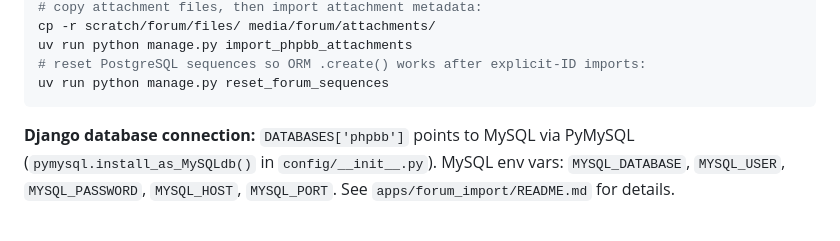
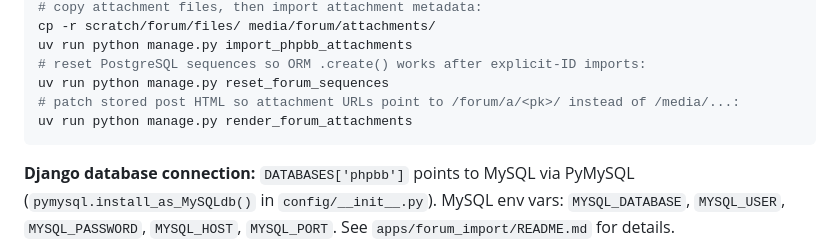
Before and after one commit to alff0x1f/tk-sputnik.org, a Markdown page: CLAUDE.md, the part around the change. Drawn GitHub-style; blank space fills up the shorter version.

Commit message:
docs: update CLAUDE.md import workflow and move completed plan
Add render_forum_attachments step to the phpBB import workflow in CLAUDE.md.
Move completed plan file to docs/plans/completed/.

````diff
--- a/CLAUDE.md
+++ b/CLAUDE.md
@@ -65,6 +65,8 @@ cp -r scratch/forum/files/ media/forum/attachments/
 uv run python manage.py import_phpbb_attachments
 # reset PostgreSQL sequences so ORM .create() works after explicit-ID imports:
 uv run python manage.py reset_forum_sequences
+# patch stored post HTML so attachment URLs point to /forum/a/<pk>/ instead of /media/...:
+uv run python manage.py render_forum_attachments
 ```
 
 **Django database connection:** `DATABASES['phpbb']` points to MySQL via PyMySQL (`pymysql.install_as_MySQLdb()` in `config/__init__.py`). MySQL env vars: `MYSQL_DATABASE`, `MYSQL_USER`, `MYSQL_PASSWORD`, `MYSQL_HOST`, `MYSQL_PORT`. See `apps/forum_import/README.md` for details.
````
Also changed, not shown: 2 other files.
